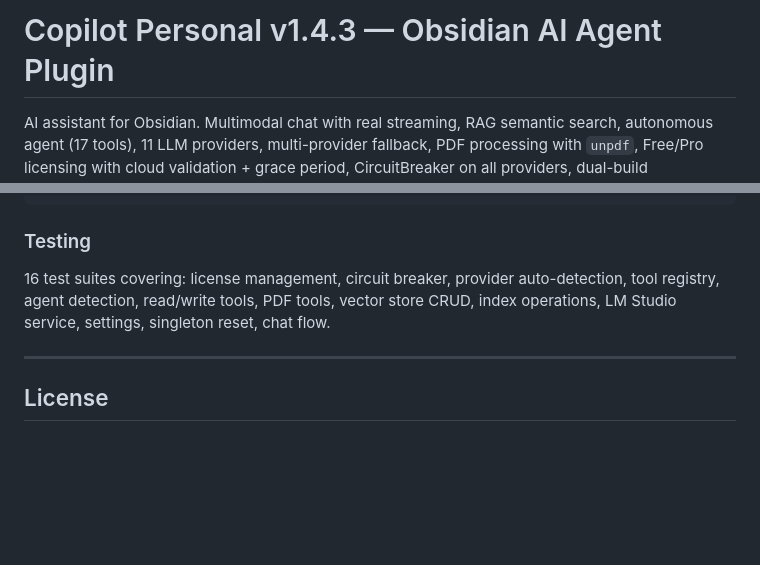
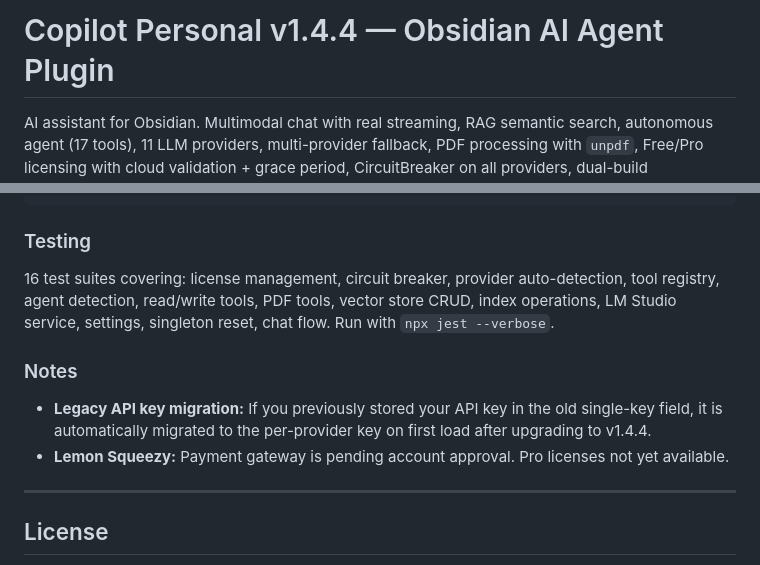
Before and after one commit to JosefBelzer/Copilot-Personal, a Markdown page: README.md, 2 parts joined by grey strips. Rendered like a GitHub page; blank space fills up the shorter version.

Commit message:
Update docs to v1.4.4: version numbers, roadmap, MIT license references

````diff
--- a/README.md
+++ b/README.md
@@ -1,4 +1,4 @@
-# Copilot Personal v1.4.3 — Obsidian AI Agent Plugin
+# Copilot Personal v1.4.4 — Obsidian AI Agent Plugin
 
 AI assistant for Obsidian. Multimodal chat with real streaming, RAG semantic search, autonomous agent (17 tools), 11 LLM providers, multi-provider fallback, PDF processing with `unpdf`, Free/Pro licensing with cloud validation + grace period, CircuitBreaker on all providers, dual-build (store/obfuscated). 151 tests. TypeScript strict mode.
 
@@ -184,7 +184,11 @@ npx jest --verbose    # Run 151 tests across 16 suites
 ```
 
 ### Testing
-16 test suites covering: license management, circuit breaker, provider auto-detection, tool registry, agent detection, read/write tools, PDF tools, vector store CRUD, index operations, LM Studio service, settings, singleton reset, chat flow.
+16 test suites covering: license management, circuit breaker, provider auto-detection, tool registry, agent detection, read/write tools, PDF tools, vector store CRUD, index operations, LM Studio service, settings, singleton reset, chat flow. Run with `npx jest --verbose`.
+
+### Notes
+- **Legacy API key migration:** If you previously stored your API key in the old single-key field, it is automatically migrated to the per-provider key on first load after upgrading to v1.4.4.
+- **Lemon Squeezy:** Payment gateway is pending account approval. Pro licenses not yet available.
 
 ---
 
````
Also changed, not shown: DOCUMENTATION.md (+11 -7 lines), DOCUMENTATION_ES.md (+13 -6 lines).
